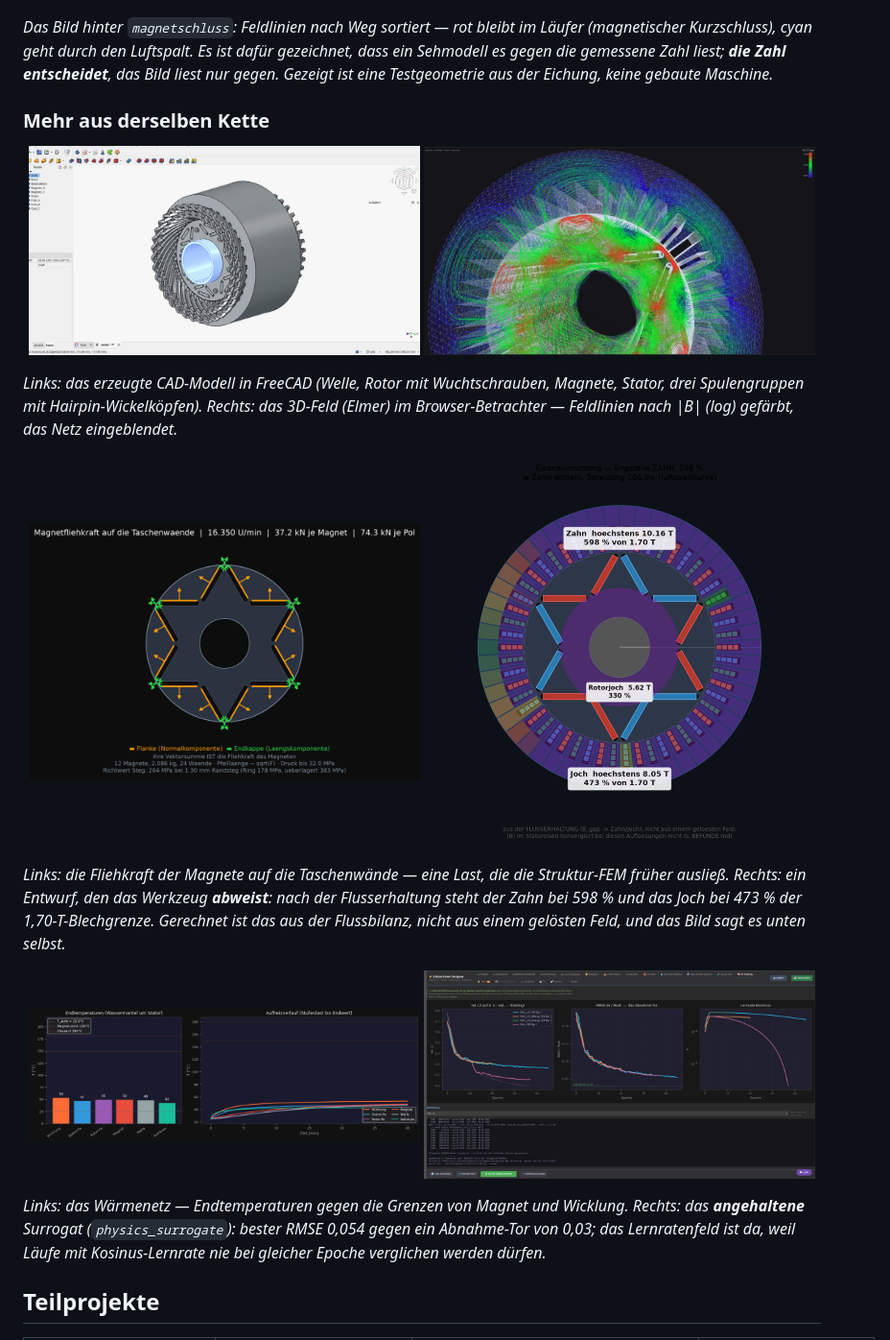
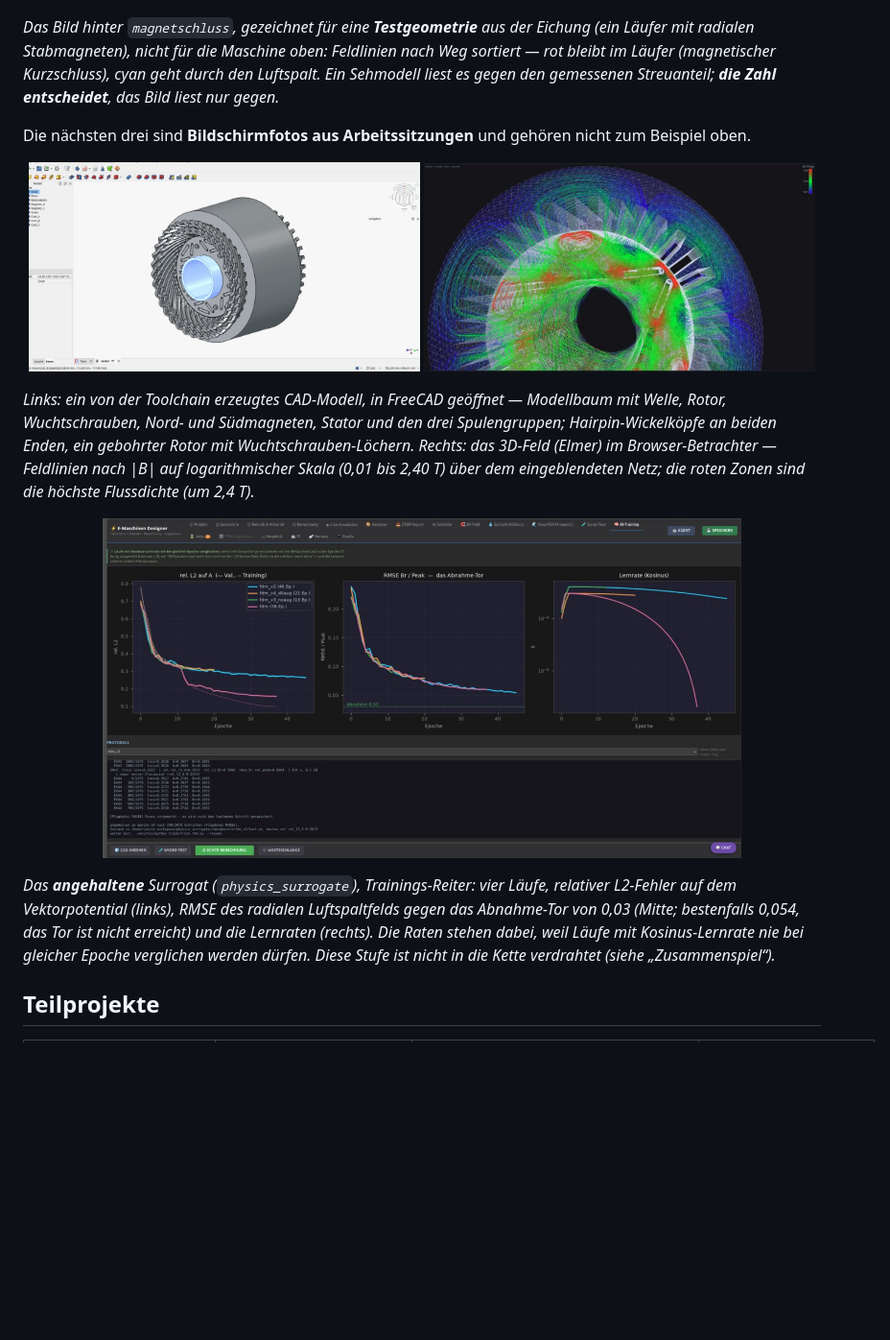
Before and after one commit to ThomasSchmiegelt/ema-motor-analysis, a Markdown page: README.de.md, the part around one of its changes. Shown at 96% size. Rendered like a GitHub page; blank space fills up the shorter version.

```diff
--- a/README.de.md
+++ b/README.de.md
@@ -38,12 +77,13 @@ stammt aus einem Lauf (Projekt `20261030_202321`), nicht aus einem Zeichenprogra
   <img src="docs/bilder/magnetschluss_feldlinien.png" width="55%" alt="Feldlinien nach Weg: rot bleibt im Läufer, cyan geht durch den Luftspalt">
 </p>
 
-*Das Bild hinter `magnetschluss`: Feldlinien nach Weg sortiert — rot bleibt im Läufer
-(magnetischer Kurzschluss), cyan geht durch den Luftspalt. Es ist dafür gezeichnet,
-dass ein Sehmodell es gegen die gemessene Zahl liest; **die Zahl entscheidet**, das
-Bild liest nur gegen. Gezeigt ist eine Testgeometrie aus der Eichung, keine gebaute
-Maschine.*
-
-### Mehr aus derselben Kette
+*Das Bild hinter `magnetschluss`, gezeichnet für eine **Testgeometrie** aus der
+Eichung (ein Läufer mit radialen Stabmagneten), nicht für die Maschine oben: Feldlinien nach
+Weg sortiert — rot bleibt im Läufer (magnetischer Kurzschluss), cyan geht durch den
+Luftspalt. Ein Sehmodell liest es gegen den gemessenen Streuanteil; **die Zahl
+entscheidet**, das Bild liest nur gegen.*
+
+Die nächsten drei sind **Bildschirmfotos aus Arbeitssitzungen** und gehören nicht zum
+Beispiel oben.
 
 <p align="center">
@@ -52,20 +92,22 @@ Maschine.*
 </p>
 
-*Links: das erzeugte CAD-Modell in FreeCAD (Welle, Rotor mit Wuchtschrauben, Magnete, Stator, drei Spulengruppen mit Hairpin-Wickelköpfen). Rechts: das 3D-Feld (Elmer) im Browser-Betrachter — Feldlinien nach |B| (log) gefärbt, das Netz eingeblendet.*
+*Links: ein von der Toolchain erzeugtes CAD-Modell, in FreeCAD geöffnet — Modellbaum
+mit Welle, Rotor, Wuchtschrauben, Nord- und Südmagneten, Stator und den drei
+Spulengruppen; Hairpin-Wickelköpfe an beiden Enden, ein gebohrter Rotor mit
+Wuchtschrauben-Löchern. Rechts: das 3D-Feld (Elmer) im Browser-Betrachter —
+Feldlinien nach |B| auf logarithmischer Skala (0,01 bis 2,40 T) über dem
+eingeblendeten Netz; die roten Zonen sind die höchste Flussdichte (um 2,4 T).*
 
 <p align="center">
-  <img src="docs/bilder/magnetfliehkraft.png" width="49%" alt="Fliehkraft der Magnete auf die Taschenwände">
-  <img src="docs/bilder/eisenausnutzung.png" width="49%" alt="Eisenausnutzung: Zahn bei 598 % der 1,70-T-Grenze">
+  <img src="docs/bilder/ki_training.jpg" width="80%" alt="Trainings-Reiter des Surrogats: Verlust, RMSE gegen das Abnahme-Tor, Lernrate, Protokoll">
 </p>
 
-*Links: die Fliehkraft der Magnete auf die Taschenwände — eine Last, die die Struktur-FEM früher ausließ. Rechts: ein Entwurf, den das Werkzeug **abweist**: nach der Flusserhaltung steht der Zahn bei 598 % und das Joch bei 473 % der 1,70-T-Blechgrenze. Gerechnet ist das aus der Flussbilanz, nicht aus einem gelösten Feld, und das Bild sagt es unten selbst.*
-
-<p align="center">
-  <img src="docs/bilder/thermik.png" width="49%" alt="Endtemperaturen und Aufheizverlauf des Wärmenetzes">
-  <img src="docs/bilder/ki_training.jpg" width="49%" alt="Trainings-Reiter des Surrogats: Verlust, RMSE gegen das Abnahme-Tor, Lernrate">
-</p>
-
-*Links: das Wärmenetz — Endtemperaturen gegen die Grenzen von Magnet und Wicklung. Rechts: das **angehaltene** Surrogat (`physics_surrogate`): bester RMSE 0,054 gegen ein Abnahme-Tor von 0,03; das Lernratenfeld ist da, weil Läufe mit Kosinus-Lernrate nie bei gleicher Epoche verglichen werden dürfen.*
+*Das **angehaltene** Surrogat (`physics_surrogate`), Trainings-Reiter: vier Läufe,
+relativer L2-Fehler auf dem Vektorpotential (links), RMSE des radialen
+Luftspaltfelds gegen das Abnahme-Tor von 0,03 (Mitte; bestenfalls 0,054, das Tor ist
+nicht erreicht) und die Lernraten (rechts). Die Raten stehen dabei, weil Läufe mit
+Kosinus-Lernrate nie bei gleicher Epoche verglichen werden dürfen. Diese Stufe ist
+nicht in die Kette verdrahtet (siehe „Zusammenspiel“).*
 
 ## Teilprojekte
 
```
Also changed, not shown: other parts of README.de.md (+46 -7 lines), README.md (+62 -23 lines), docs/bilder/magnetfeld_psm.png, docs/bilder/querschnitt_psm.png.
